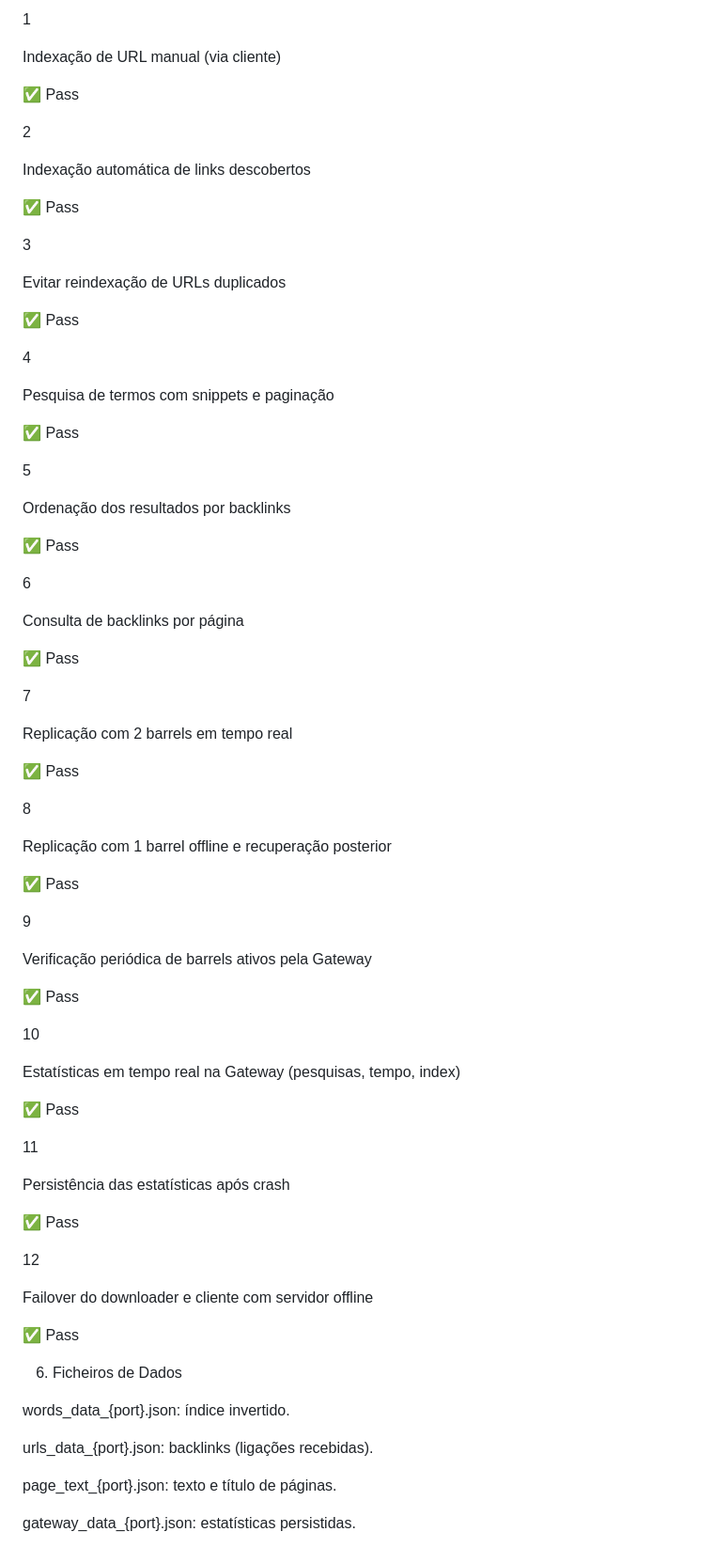
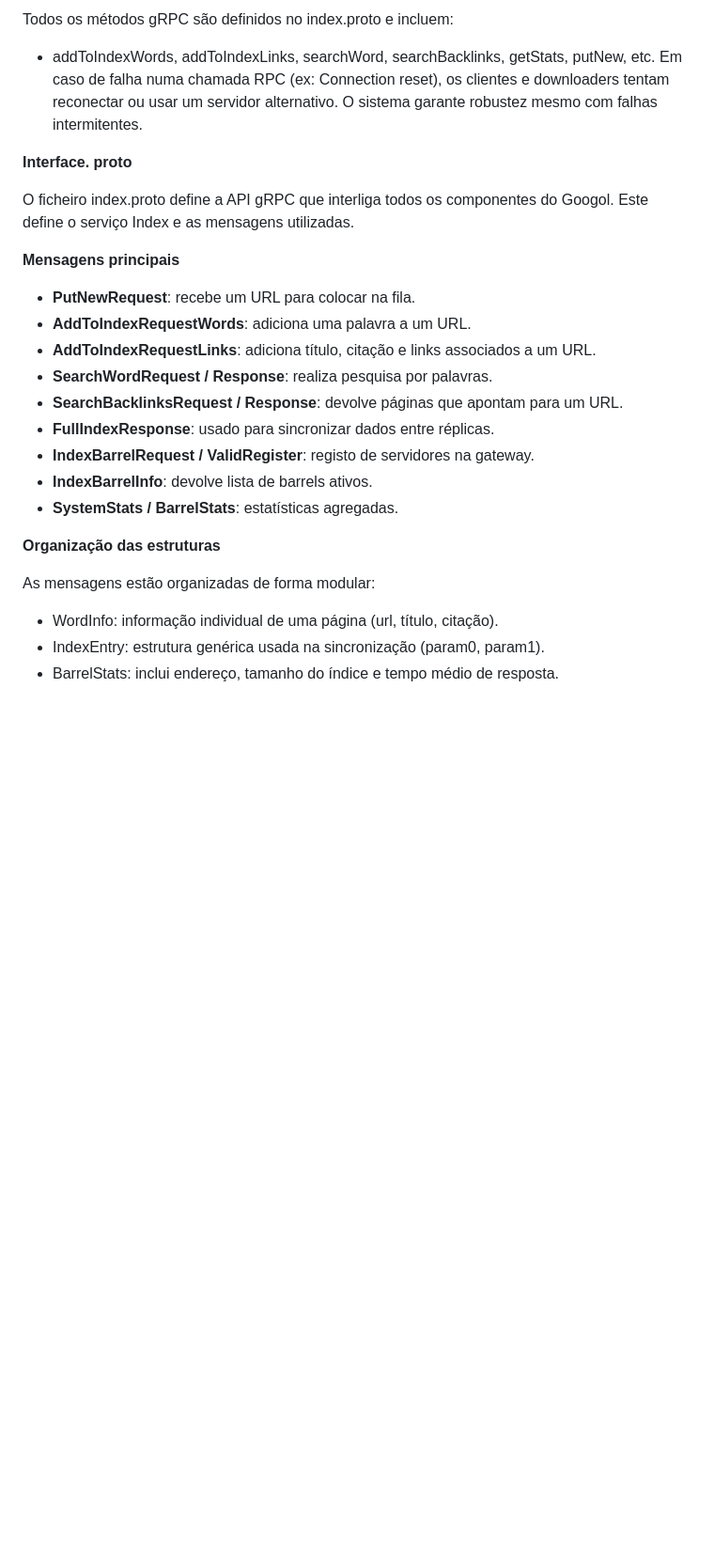
Before and after one commit to hugoalmeida02/SDPROJETO-GOOGOL, a Markdown page: Report.md, the part around the change printed below. Shown: that part at 94% size. Rendered like a GitHub page; blank space fills up the shorter version.

```diff
--- a/Report.md
+++ b/Report.md
@@ -99,82 +148,29 @@ Resultado
 
-1
+Todos os métodos gRPC são definidos no index.proto e incluem:
 
-Indexação de URL manual (via cliente)
+- addToIndexWords, addToIndexLinks, searchWord, searchBacklinks, getStats, putNew, etc.
+  Em caso de falha numa chamada RPC (ex: Connection reset), os clientes e downloaders tentam reconectar ou usar um servidor alternativo. O sistema garante robustez mesmo com falhas intermitentes.
 
-✅ Pass
+**Interface. proto**
 
-2
+O ficheiro index.proto define a API gRPC que interliga todos os componentes do Googol. Este define o serviço Index e as mensagens utilizadas.
 
-Indexação automática de links descobertos
+**Mensagens principais**
 
-✅ Pass
+- **PutNewRequest**: recebe um URL para colocar na fila.
+- **AddToIndexRequestWords**: adiciona uma palavra a um URL.
+- **AddToIndexRequestLinks**: adiciona título, citação e links associados a um URL.
+- **SearchWordRequest / Response**: realiza pesquisa por palavras.
+- **SearchBacklinksRequest / Response**: devolve páginas que apontam para um URL.
+- **FullIndexResponse**: usado para sincronizar dados entre réplicas.
+- **IndexBarrelRequest / ValidRegister**: registo de servidores na gateway.
+- **IndexBarrelInfo**: devolve lista de barrels ativos.
+- **SystemStats / BarrelStats**: estatísticas agregadas.
 
-3
+**Organização das estruturas**
 
-Evitar reindexação de URLs duplicados
+As mensagens estão organizadas de forma modular:
 
-✅ Pass
-
-4
-
-Pesquisa de termos com snippets e paginação
-
-✅ Pass
-
-5
-
-Ordenação dos resultados por backlinks
-
-✅ Pass
-
-6
-
-Consulta de backlinks por página
-
-✅ Pass
-
-7
-
-Replicação com 2 barrels em tempo real
-
-✅ Pass
-
-8
-
-Replicação com 1 barrel offline e recuperação posterior
-
-✅ Pass
-
-9
-
-Verificação periódica de barrels ativos pela Gateway
-
-✅ Pass
-
-10
-
-Estatísticas em tempo real na Gateway (pesquisas, tempo, index)
-
-✅ Pass
-
-11
-
-Persistência das estatísticas após crash
-
-✅ Pass
-
-12
-
-Failover do downloader e cliente com servidor offline
-
-✅ Pass
-
-6. Ficheiros de Dados
-
-words_data_{port}.json: índice invertido.
-
-urls_data_{port}.json: backlinks (ligações recebidas).
-
-page_text_{port}.json: texto e título de páginas.
-
-gateway_data_{port}.json: estatísticas persistidas.
+- WordInfo: informação individual de uma página (url, título, citação).
+- IndexEntry: estrutura genérica usada na sincronização (param0, param1).
+- BarrelStats: inclui endereço, tamanho do índice e tempo médio de resposta.
```
Also changed, not shown: other parts of Report.md (+102 -53 lines).
